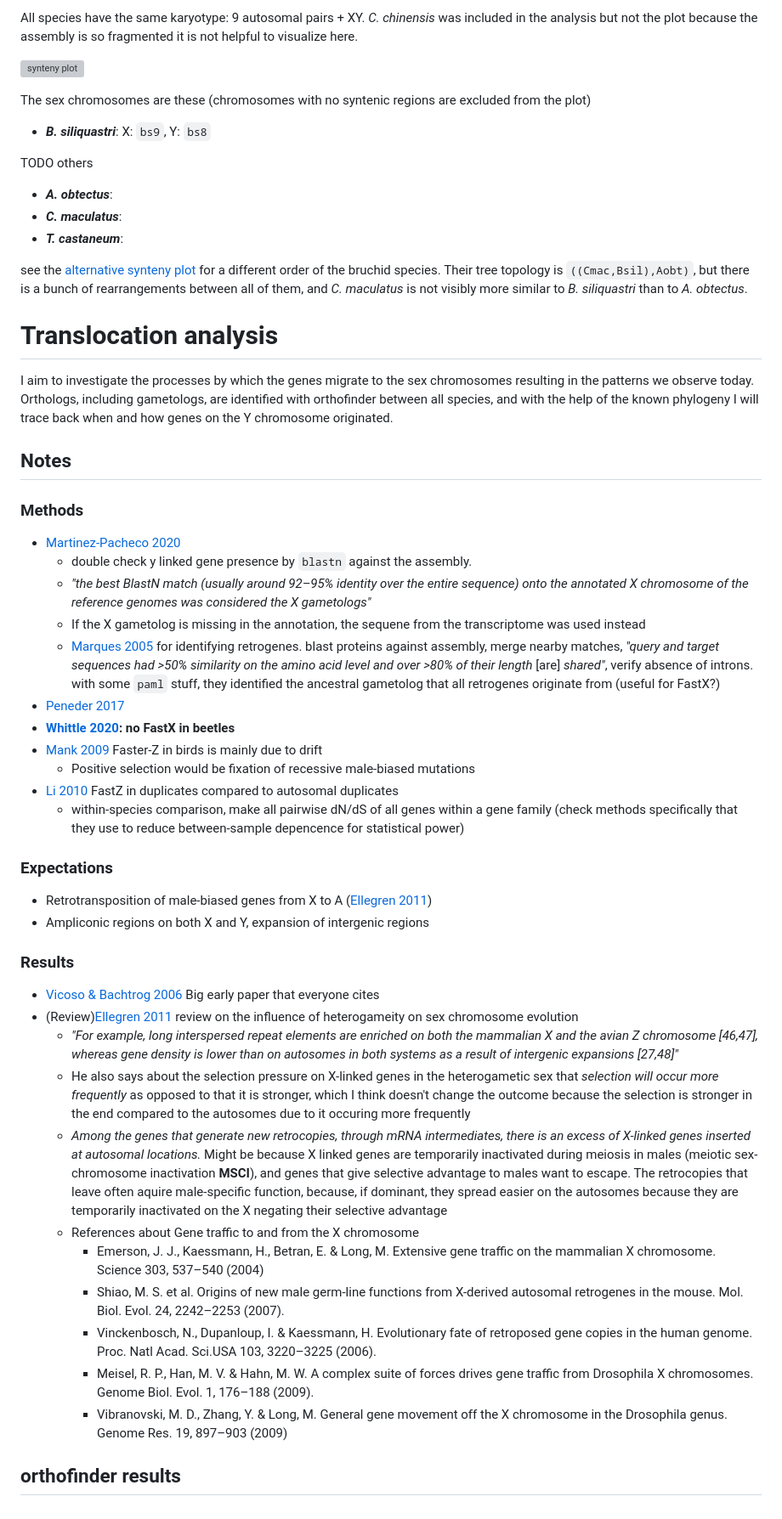
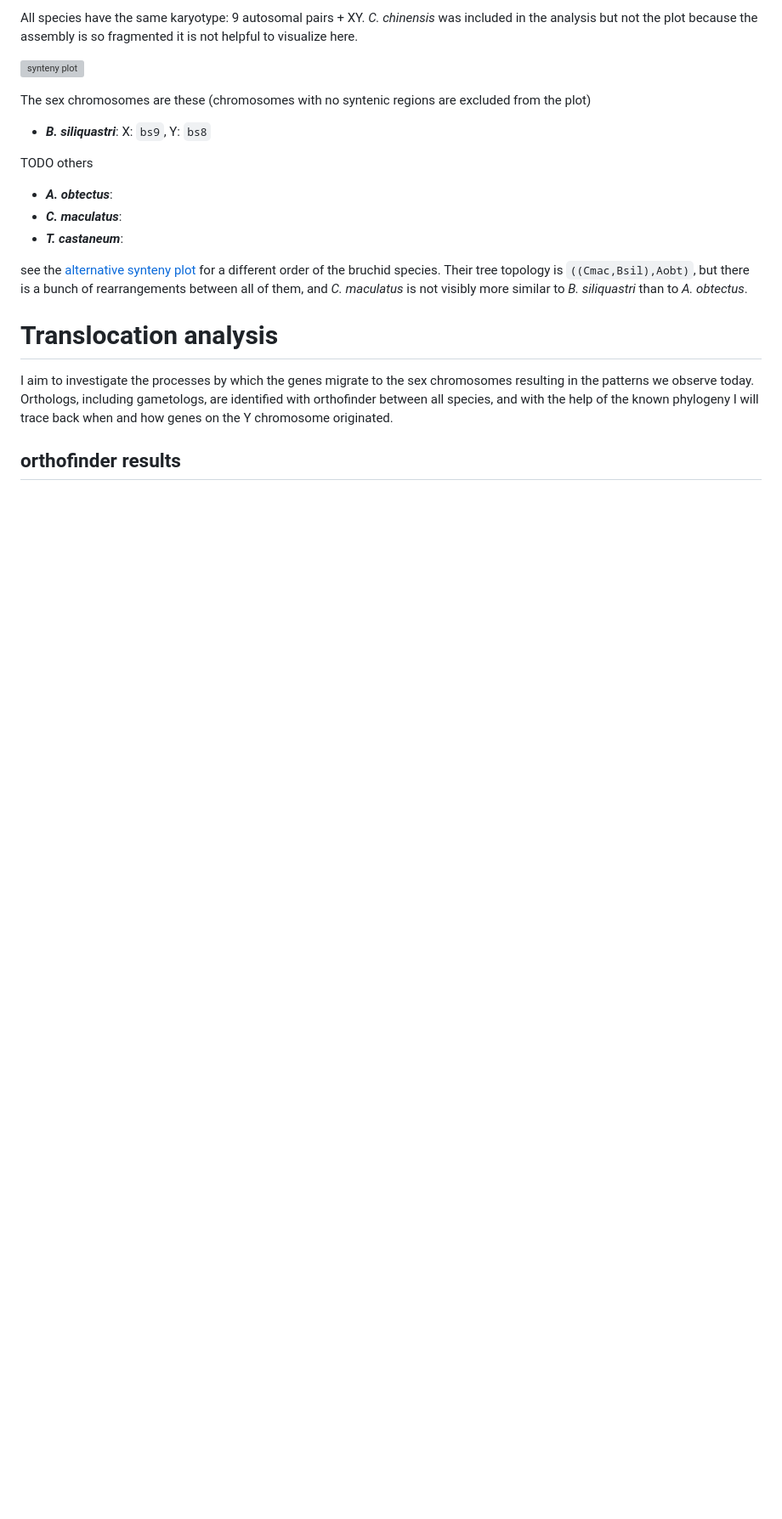
Before and after one commit to milena-t/PhD_chapter2, a Markdown page: README.md, the part around the change. Shown: that part at 85% size. Drawn GitHub-style; blank space fills up the shorter version; grey boxes are pictures that could not be loaded.

Commit message:
remove chapter3 notes

```diff
--- a/README.md
+++ b/README.md
@@ -50,41 +50,4 @@ see the [alternative synteny plot](data/images/synvisio_plot.png) for a differen
 
 I aim to investigate the processes by which the genes migrate to the sex chromosomes resulting in the patterns we observe today. Orthologs, including gametologs, are identified with orthofinder between all species, and with the help of the known phylogeny I will trace back when and how genes on the Y chromosome originated.
 
-## Notes
-
-### Methods
-
-* [Martinez-Pacheco 2020](https://academic.oup.com/gbe/article/12/11/2015/5892261)
-  * double check y linked gene presence by `blastn` against the assembly.
-  * *"the best BlastN match (usually around 92–95% identity over the entire sequence) onto the annotated X chromosome of the reference genomes was considered the X gametologs"*
-  * If the X gametolog is missing in the annotation, the sequene from the transcriptome was used instead
-  * [Marques 2005](https://journals.plos.org/plosbiology/article?id=10.1371/journal.pbio.0030357) for identifying retrogenes. blast proteins against assembly, merge nearby matches, *"query and target sequences had >50% similarity on the amino acid level and over >80% of their length* \[are\] *shared"*, verify absence of introns. with some `paml` stuff, they identified the ancestral gametolog that all retrogenes originate from (useful for FastX?)
-* [Peneder 2017](https://onlinelibrary.wiley.com/doi/full/10.1002/ece3.3278)
-* **[Whittle 2020](https://academic.oup.com/g3journal/article/10/3/1125/6026234): no FastX in beetles**
-* [Mank 2009](https://academic.oup.com/mbe/article/27/3/661/1000994?login=true) Faster-Z in birds is mainly due to drift
-  * Positive selection would be fixation of recessive male-biased mutations
-* [Li 2010](https://pubmed.ncbi.nlm.nih.gov/21035095/) FastZ in duplicates compared to autosomal duplicates
-  * within-species comparison, make all pairwise dN/dS of all genes within a gene family (check methods specifically that they use to reduce between-sample depencence for statistical power)
-
-### Expectations
-
-* Retrotransposition of male-biased genes from X to A ([Ellegren 2011](https://www.nature.com/articles/nrg2948.pdf))
-* Ampliconic regions on both X and Y, expansion of intergenic regions
-
-### Results
-
-* [Vicoso & Bachtrog 2006](https://www.nature.com/articles/nrg1914) Big early paper that everyone cites
-* (Review)[Ellegren 2011](https://www.nature.com/articles/nrg2948.pdf) review on the influence of heterogameity on sex chromosome evolution
-  * *"For example, long interspersed repeat elements are enriched on both the mammalian X and the avian Z chromosome \[46,47\], whereas gene  density is lower than on autosomes in both systems as a result of intergenic expansions \[27,48\]"*
-  * He also says about the selection pressure on X-linked genes in the heterogametic sex that *selection will occur more frequently* as opposed to that it is stronger, which I think doesn't change the outcome because the selection is stronger in the end compared to the autosomes due to it occuring more frequently
-  * *Among the genes that generate new retrocopies, through mRNA intermediates, there is an excess of X-linked genes inserted at autosomal locations.* Might be because X linked genes are temporarily inactivated during meiosis in males (meiotic sex-chromosome inactivation **MSCI**), and genes that give selective advantage to males want to escape. The retrocopies that leave often aquire male-specific function, because, if dominant, they spread easier on the autosomes because they are temporarily inactivated on the X negating their selective advantage
-  * References about Gene traffic to and from the X chromosome
-    * Emerson, J. J., Kaessmann, H., Betran, E. & Long, M. Extensive gene traffic on the mammalian X chromosome. Science 303, 537–540 (2004)
-    * Shiao, M. S. et al. Origins of new male germ-line functions from X-derived autosomal retrogenes in the mouse. Mol. Biol. Evol. 24, 2242–2253 (2007).
-    * Vinckenbosch, N., Dupanloup, I. & Kaessmann, H. Evolutionary fate of retroposed gene copies in the human genome. Proc. Natl Acad. Sci.USA 103, 3220–3225 (2006).
-    * Meisel, R. P., Han, M. V. & Hahn, M. W. A complex suite of forces drives gene traffic from Drosophila X chromosomes. Genome Biol. Evol. 1, 176–188 (2009).
-    * Vibranovski, M. D., Zhang, Y. & Long, M. General gene movement off the X chromosome in the Drosophila genus. Genome Res. 19, 897–903
-  (2009)
-
-
 ## orthofinder results
```
